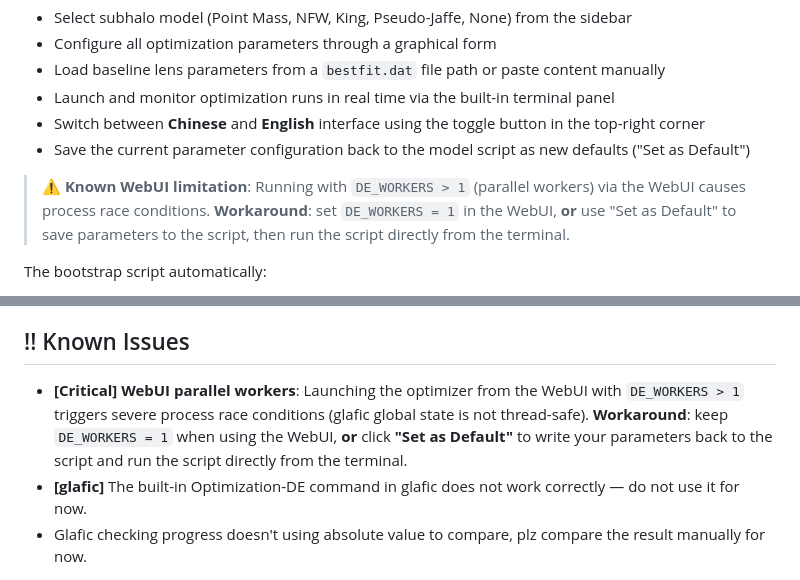
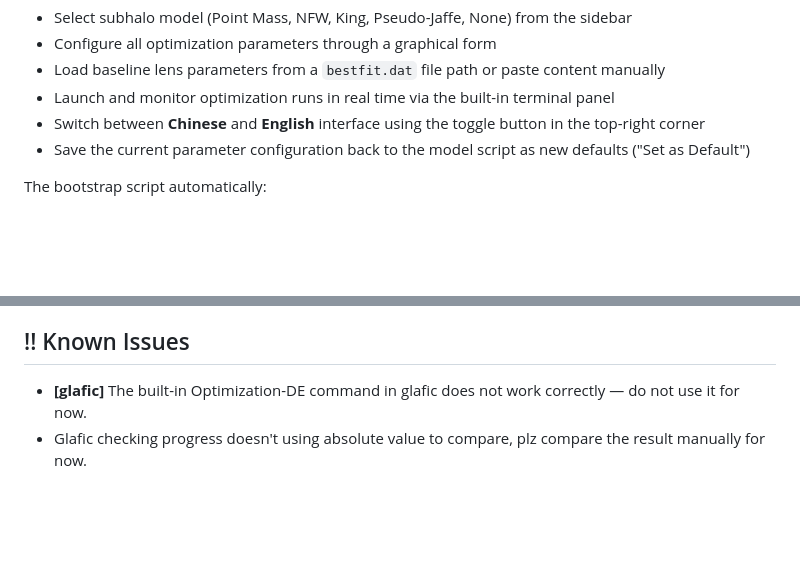
Before and after one commit to y31ling/glaDE, a Markdown page: README.md, 2 parts joined by grey strips. Rendered like a GitHub page; blank space fills up the shorter version.

```diff
--- a/README.md
+++ b/README.md
@@ -72,7 +72,6 @@ Then open **[http://localhost:6017](http://localhost:6017)** in your browser.
 - Switch between **Chinese** and **English** interface using the toggle button in the top-right corner
 - Save the current parameter configuration back to the model script as new defaults ("Set as Default")
 
-> **⚠️ Known WebUI limitation**: Running with `DE_WORKERS > 1` (parallel workers) via the WebUI causes process race conditions. **Workaround**: set `DE_WORKERS = 1` in the WebUI, **or** use "Set as Default" to save parameters to the script, then run the script directly from the terminal.
 
 The bootstrap script automatically:
 
@@ -289,7 +288,6 @@ This project is licensed under the MIT License - see the [LICENSE](LICENSE) file
 
 ## !! Known Issues
 
-- **[Critical] WebUI parallel workers**: Launching the optimizer from the WebUI with `DE_WORKERS > 1` triggers severe process race conditions (glafic global state is not thread-safe). **Workaround**: keep `DE_WORKERS = 1` when using the WebUI, **or** click **"Set as Default"** to write your parameters back to the script and run the script directly from the terminal.
 - **[glafic]** The built-in Optimization-DE command in glafic does not work correctly — do not use it for now.
 - Glafic checking progress doesn't using absolute value to compare, plz compare the result manually for now.
 
```
